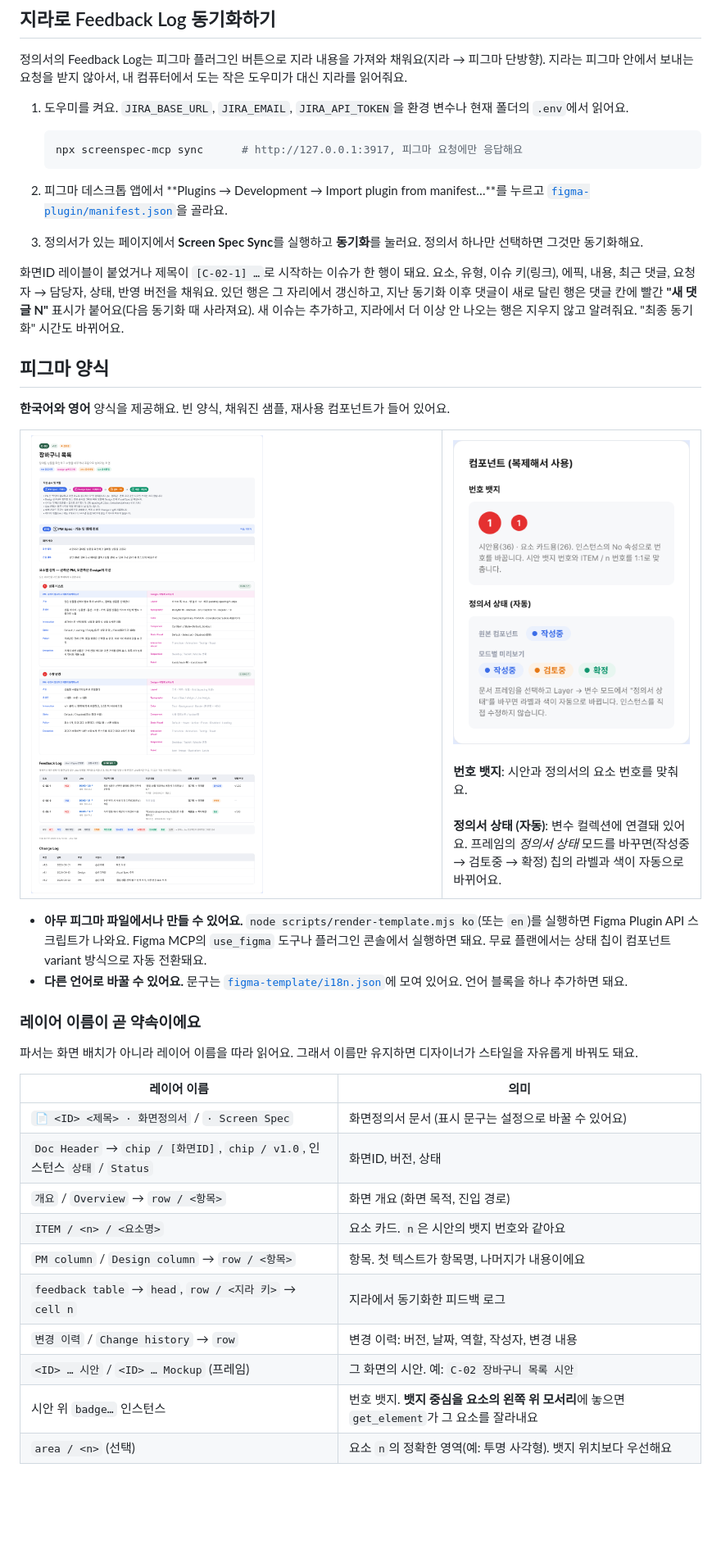
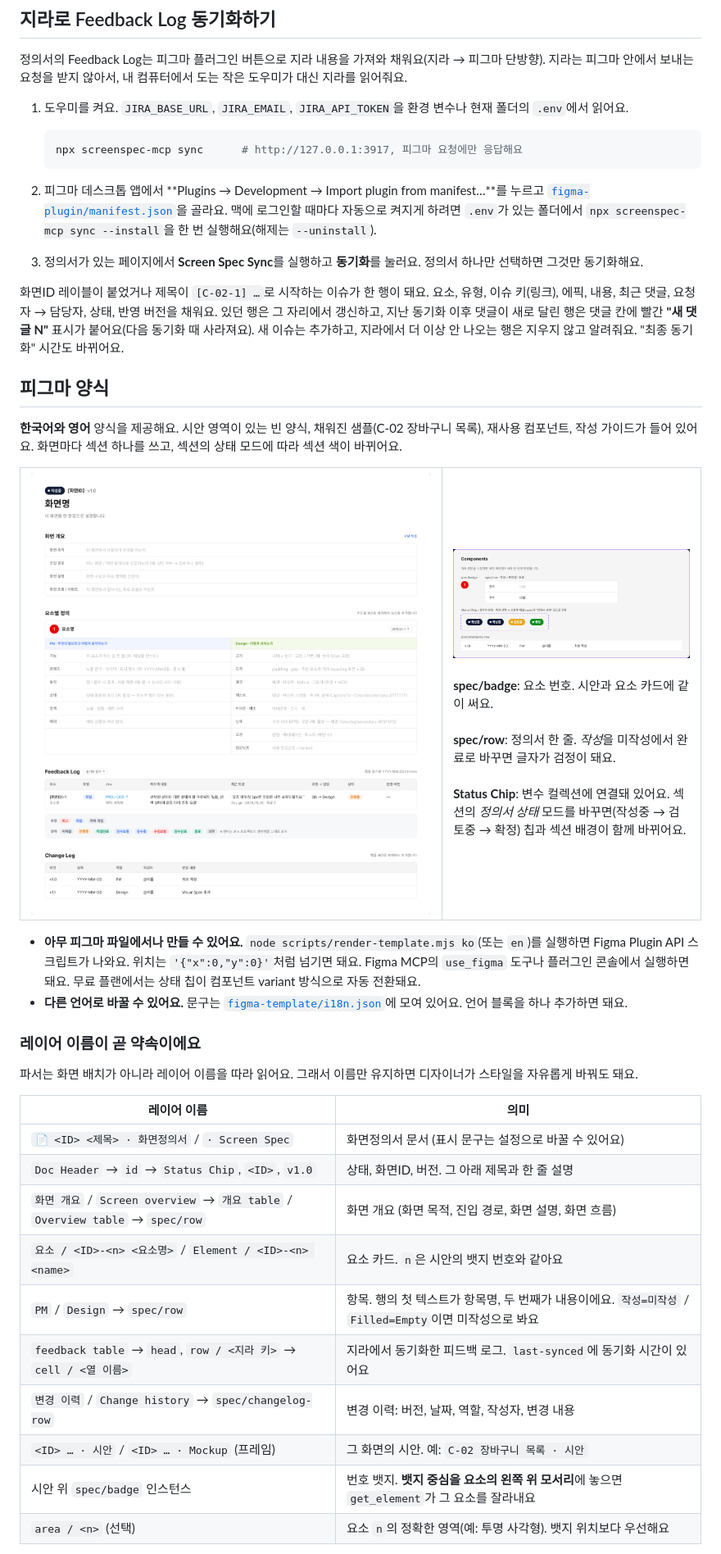
Before and after one commit to cherryeongyeo/screenspec-mcp, a Markdown page: README.ko.md, the part around one of its changes. Shown at 82% size. Drawn GitHub-style; pictures changed too: docs/images/components-ko.png, docs/images/sample-ko.png; blank space fills up the shorter version.

Commit message:
feat(template): match the new screen spec design

````diff
--- a/README.ko.md
+++ b/README.ko.md
@@ -157,15 +157,16 @@ labels:   C-02          ← 나중에 Feedback Log가 이 티켓을 찾는 데
    npx screenspec-mcp sync      # http://127.0.0.1:3917, 피그마 요청에만 응답해요
    ```
 2. 피그마 데스크톱 앱에서 **Plugins → Development → Import plugin from manifest…**를 누르고 [`figma-plugin/manifest.json`](figma-plugin/manifest.json)을 골라요.
+   맥에 로그인할 때마다 자동으로 켜지게 하려면 `.env`가 있는 폴더에서 `npx screenspec-mcp sync --install`을 한 번 실행해요(해제는 `--uninstall`).
 3. 정의서가 있는 페이지에서 **Screen Spec Sync**를 실행하고 **동기화**를 눌러요. 정의서 하나만 선택하면 그것만 동기화해요.
 
 화면ID 레이블이 붙었거나 제목이 `[C-02-1] …`로 시작하는 이슈가 한 행이 돼요. 요소, 유형, 이슈 키(링크), 에픽, 내용, 최근 댓글, 요청자 → 담당자, 상태, 반영 버전을 채워요. 있던 행은 그 자리에서 갱신하고, 지난 동기화 이후 댓글이 새로 달린 행은 댓글 칸에 빨간 **"새 댓글 N"** 표시가 붙어요(다음 동기화 때 사라져요).  새 이슈는 추가하고, 지라에서 더 이상 안 나오는 행은 지우지 않고 알려줘요. "최종 동기화" 시간도 바뀌어요.
 
 ## 피그마 양식
 
-**한국어와 영어** 양식을 제공해요. 빈 양식, 채워진 샘플, 재사용 컴포넌트가 들어 있어요.
+**한국어와 영어** 양식을 제공해요. 시안 영역이 있는 빈 양식, 채워진 샘플(C-02 장바구니 목록), 재사용 컴포넌트, 작성 가이드가 들어 있어요. 화면마다 섹션 하나를 쓰고, 섹션의 상태 모드에 따라 섹션 색이 바뀌어요.
 
 <table>
 <tr>
-<td width="62%"><img src="https://raw.githubusercontent.com/cherryeongyeo/screenspec-mcp/main/docs/images/sample-ko.png" alt="채워진 샘플 정의서: 장바구니 목록"></td>
+<td width="62%"><img src="https://raw.githubusercontent.com/cherryeongyeo/screenspec-mcp/main/docs/images/sample-ko.png" alt="빈 화면정의서 양식"></td>
 <td valign="top">
@@ -173,11 +174,12 @@ labels:   C-02          ← 나중에 Feedback Log가 이 티켓을 찾는 데
 <br><br>
-<b>번호 뱃지</b>: 시안과 정의서의 요소 번호를 맞춰요.<br><br>
-<b>정의서 상태 (자동)</b>: 변수 컬렉션에 연결돼 있어요. 프레임의 <i>정의서 상태</i> 모드를 바꾸면(작성중 → 검토중 → 확정) 칩의 라벨과 색이 자동으로 바뀌어요.
+<b>spec/badge</b>: 요소 번호. 시안과 요소 카드에 같이 써요.<br><br>
+<b>spec/row</b>: 정의서 한 줄. <i>작성</i>을 미작성에서 완료로 바꾸면 글자가 검정이 돼요.<br><br>
+<b>Status Chip</b>: 변수 컬렉션에 연결돼 있어요. 섹션의 <i>정의서 상태</i> 모드를 바꾸면(작성중 → 검토중 → 확정) 칩과 섹션 배경이 함께 바뀌어요.
 </td>
 </tr>
 </table>
 
-- **아무 피그마 파일에서나 만들 수 있어요.** `node scripts/render-template.mjs ko`(또는 `en`)를 실행하면 Figma Plugin API 스크립트가 나와요. Figma MCP의 `use_figma` 도구나 플러그인 콘솔에서 실행하면 돼요. 무료 플랜에서는 상태 칩이 컴포넌트 variant 방식으로 자동 전환돼요.
+- **아무 피그마 파일에서나 만들 수 있어요.** `node scripts/render-template.mjs ko`(또는 `en`)를 실행하면 Figma Plugin API 스크립트가 나와요. 위치는 `'{"x":0,"y":0}'`처럼 넘기면 돼요. Figma MCP의 `use_figma` 도구나 플러그인 콘솔에서 실행하면 돼요. 무료 플랜에서는 상태 칩이 컴포넌트 variant 방식으로 자동 전환돼요.
 - **다른 언어로 바꿀 수 있어요.** 문구는 [`figma-template/i18n.json`](figma-template/i18n.json)에 모여 있어요. 언어 블록을 하나 추가하면 돼요.
 
 ### 레이어 이름이 곧 약속이에요
@@ -187,13 +189,13 @@ labels:   C-02          ← 나중에 Feedback Log가 이 티켓을 찾는 데
 | 레이어 이름 | 의미 |
 |---|---|
 | `📄 <ID> <제목> · 화면정의서` / `· Screen Spec` | 화면정의서 문서 (표시 문구는 설정으로 바꿀 수 있어요) |
-| `Doc Header` → `chip / [화면ID]`, `chip / v1.0`, 인스턴스 `상태` / `Status` | 화면ID, 버전, 상태 |
-| `개요` / `Overview` → `row / <항목>` | 화면 개요 (화면 목적, 진입 경로) |
-| `ITEM / <n> / <요소명>` | 요소 카드. `n`은 시안의 뱃지 번호와 같아요 |
-| `PM column` / `Design column` → `row / <항목>` | 항목. 첫 텍스트가 항목명, 나머지가 내용이에요 |
-| `feedback table` → `head`, `row / <지라 키>` → `cell n` | 지라에서 동기화한 피드백 로그 |
-| `변경 이력` / `Change history` → `row` | 변경 이력: 버전, 날짜, 역할, 작성자, 변경 내용 |
-| `<ID> … 시안` / `<ID> … Mockup` (프레임) | 그 화면의 시안. 예: `C-02 장바구니 목록 시안` |
-| 시안 위 `badge…` 인스턴스 | 번호 뱃지. **뱃지 중심을 요소의 왼쪽 위 모서리**에 놓으면 `get_element`가 그 요소를 잘라내요 |
+| `Doc Header` → `id` → `Status Chip`, `<ID>`, `v1.0` | 상태, 화면ID, 버전. 그 아래 제목과 한 줄 설명 |
+| `화면 개요` / `Screen overview` → `개요 table` / `Overview table` → `spec/row` | 화면 개요 (화면 목적, 진입 경로, 화면 설명, 화면 흐름) |
+| `요소 / <ID>-<n> <요소명>` / `Element / <ID>-<n> <name>` | 요소 카드. `n`은 시안의 뱃지 번호와 같아요 |
+| `PM` / `Design` → `spec/row` | 항목. 행의 첫 텍스트가 항목명, 두 번째가 내용이에요. `작성=미작성` / `Filled=Empty`이면 미작성으로 봐요 |
+| `feedback table` → `head`, `row / <지라 키>` → `cell / <열 이름>` | 지라에서 동기화한 피드백 로그. `last-synced`에 동기화 시간이 있어요 |
+| `변경 이력` / `Change history` → `spec/changelog-row` | 변경 이력: 버전, 날짜, 역할, 작성자, 변경 내용 |
+| `<ID> … · 시안` / `<ID> … · Mockup` (프레임) | 그 화면의 시안. 예: `C-02 장바구니 목록 · 시안` |
+| 시안 위 `spec/badge` 인스턴스 | 번호 뱃지. **뱃지 중심을 요소의 왼쪽 위 모서리**에 놓으면 `get_element`가 그 요소를 잘라내요 |
 | `area / <n>` (선택) | 요소 `n`의 정확한 영역(예: 투명 사각형). 뱃지 위치보다 우선해요 |
 
````
Also changed, not shown: other parts of README.ko.md (+5 -3 lines), README.md (+20 -16 lines), docs/images/components-en.png, docs/images/overview-en.png, docs/images/overview-ko.png, docs/images/sample-en.png, 12 other files.
